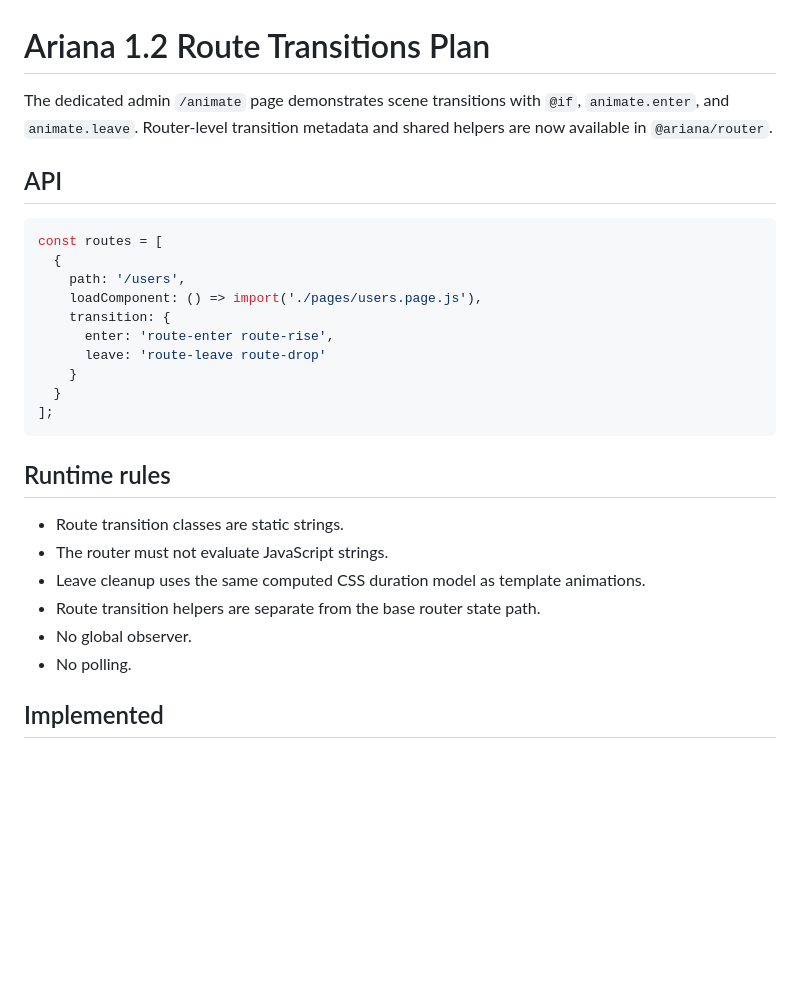
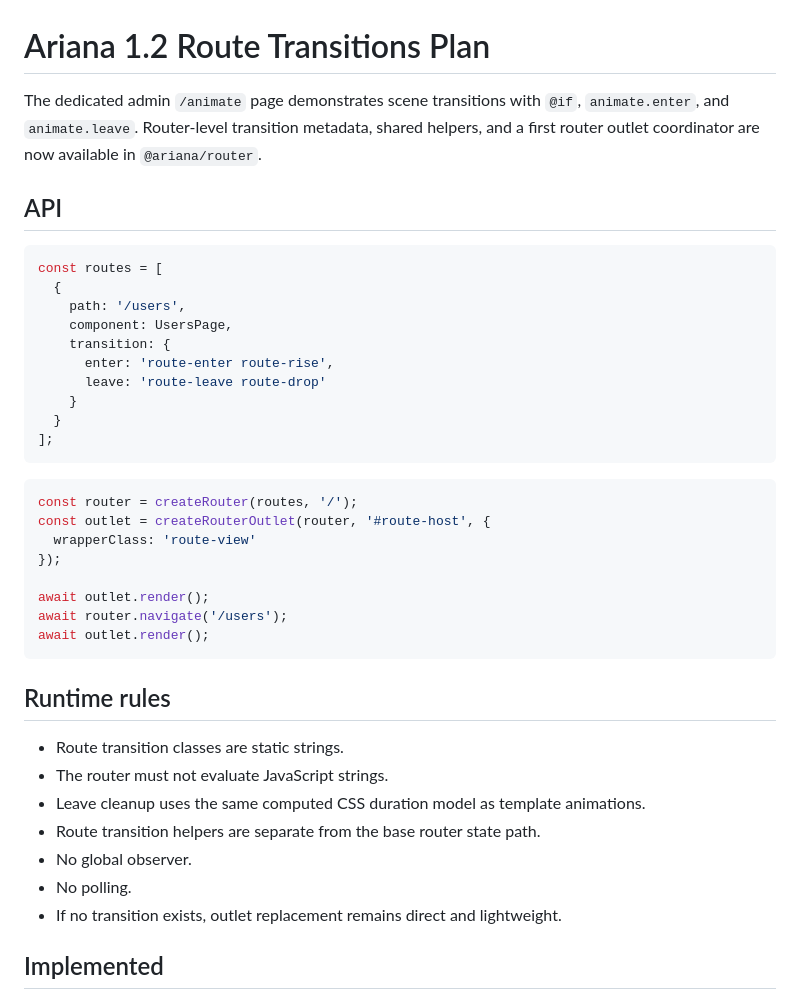
Before and after one commit to smael-aftersearch/Ariana, a Markdown page: docs/ROUTE_TRANSITIONS_V1_2_PLAN.md, the part around one of its changes. GitHub-like rendering; blank space fills up the shorter version.

````diff
--- a/docs/ROUTE_TRANSITIONS_V1_2_PLAN.md
+++ b/docs/ROUTE_TRANSITIONS_V1_2_PLAN.md
@@ -1,6 +1,6 @@
 # Ariana 1.2 Route Transitions Plan
 
-The dedicated admin `/animate` page demonstrates scene transitions with `@if`, `animate.enter`, and `animate.leave`. Router-level transition metadata and shared helpers are now available in `@ariana/router`.
+The dedicated admin `/animate` page demonstrates scene transitions with `@if`, `animate.enter`, and `animate.leave`. Router-level transition metadata, shared helpers, and a first router outlet coordinator are now available in `@ariana/router`.
 
 ## API
 
@@ -8,13 +8,24 @@ The dedicated admin `/animate` page demonstrates scene transitions with `@if`, `
 const routes = [
   {
     path: '/users',
-    loadComponent: () => import('./pages/users.page.js'),
+    component: UsersPage,
     transition: {
       enter: 'route-enter route-rise',
       leave: 'route-leave route-drop'
     }
   }
 ];
+```
+
+```ts
+const router = createRouter(routes, '/');
+const outlet = createRouterOutlet(router, '#route-host', {
+  wrapperClass: 'route-view'
+});
+
+await outlet.render();
+await router.navigate('/users');
+await outlet.render();
 ```
 
 ## Runtime rules
@@ -25,6 +36,7 @@ const routes = [
 - Route transition helpers are separate from the base router state path.
 - No global observer.
 - No polling.
+- If no transition exists, outlet replacement remains direct and lightweight.
 
 ## Implemented
 
````
Also changed, not shown: other parts of docs/ROUTE_TRANSITIONS_V1_2_PLAN.md (+40 -8 lines).
